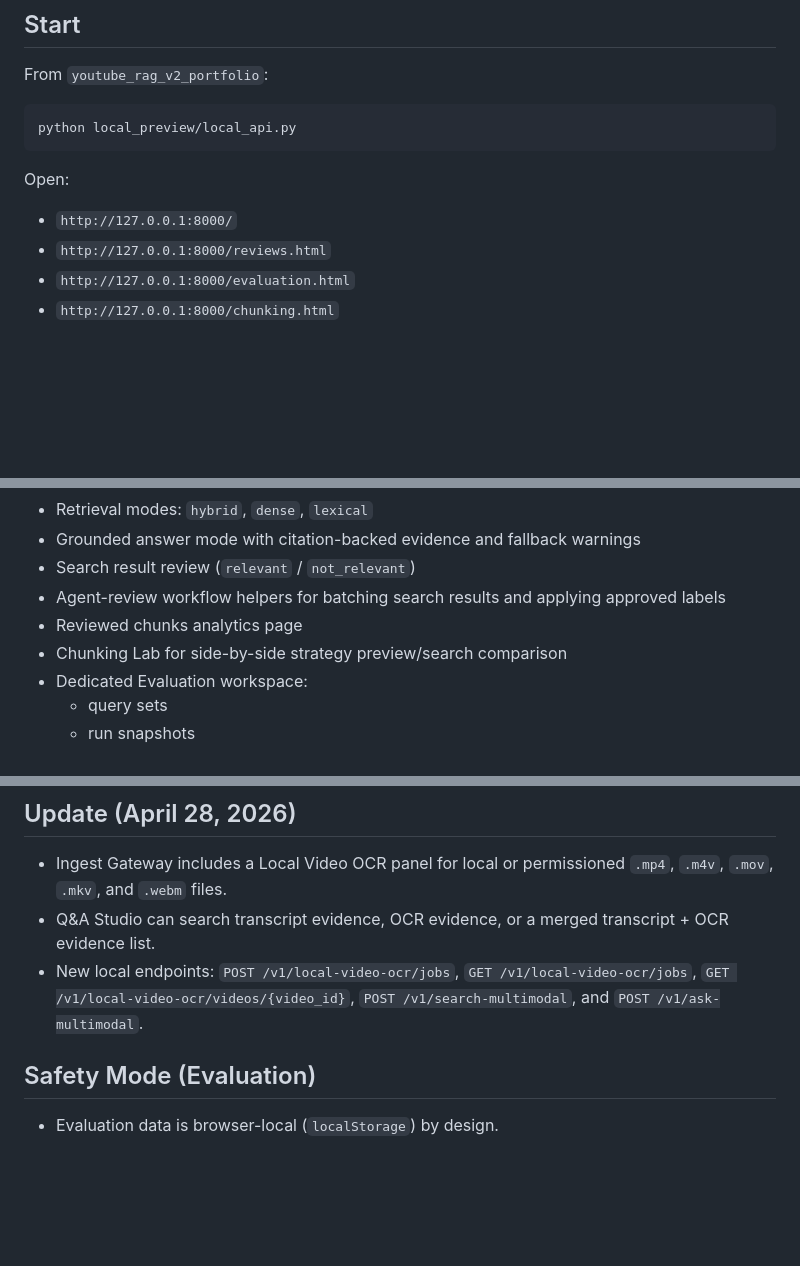
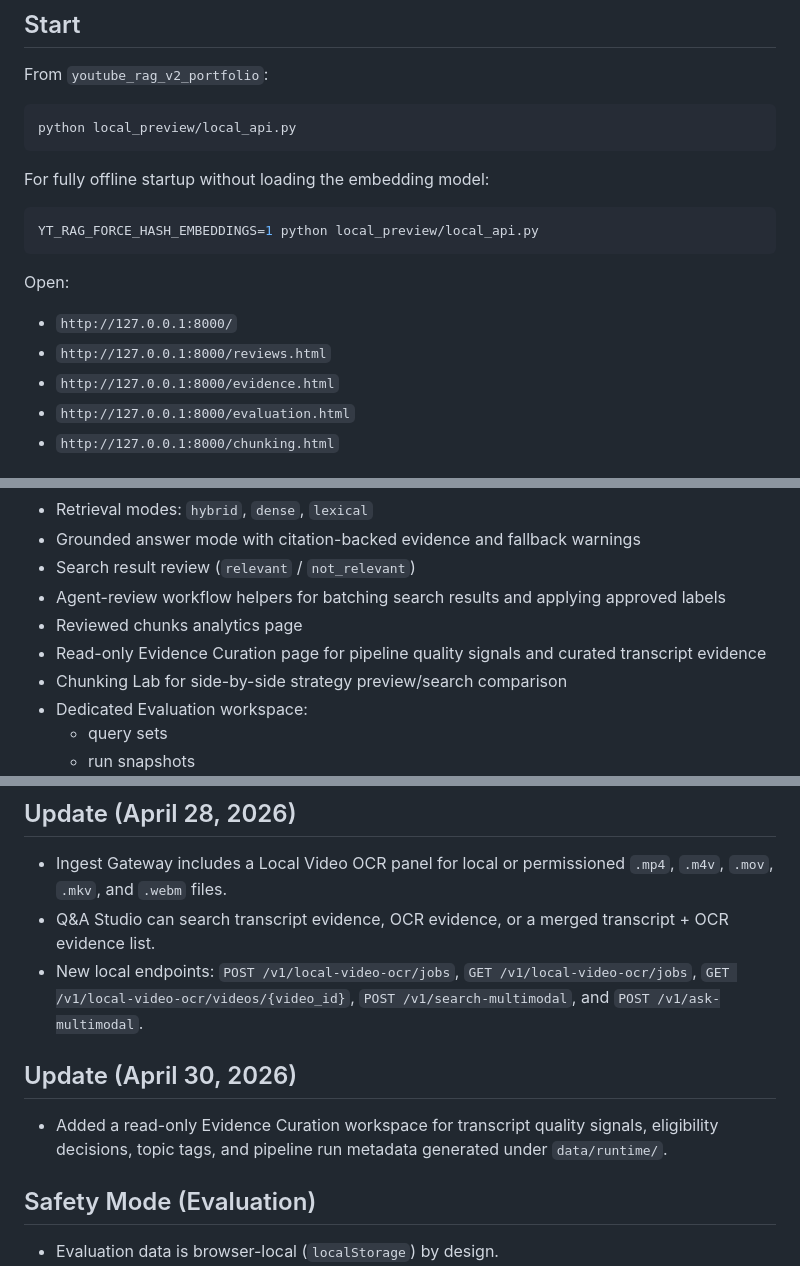
Before and after one commit to mikeh-studio/youtube-transcript-retrieval-lab, a Markdown page: local_preview/README.md, 3 parts joined by grey strips. Drawn GitHub-style; blank space fills up the shorter version.

````diff
--- a/local_preview/README.md
+++ b/local_preview/README.md
@@ -10,10 +10,17 @@ From `youtube_rag_v2_portfolio`:
 python local_preview/local_api.py
 ```
 
+For fully offline startup without loading the embedding model:
+
+```bash
+YT_RAG_FORCE_HASH_EMBEDDINGS=1 python local_preview/local_api.py
+```
+
 Open:
 
 - `http://127.0.0.1:8000/`
 - `http://127.0.0.1:8000/reviews.html`
+- `http://127.0.0.1:8000/evidence.html`
 - `http://127.0.0.1:8000/evaluation.html`
 - `http://127.0.0.1:8000/chunking.html`
 
@@ -27,6 +34,7 @@ Open:
 - Search result review (`relevant` / `not_relevant`)
 - Agent-review workflow helpers for batching search results and applying approved labels
 - Reviewed chunks analytics page
+- Read-only Evidence Curation page for pipeline quality signals and curated transcript evidence
 - Chunking Lab for side-by-side strategy preview/search comparison
 - Dedicated Evaluation workspace:
   - query sets
@@ -61,6 +69,10 @@ Open:
 - Ingest Gateway includes a Local Video OCR panel for local or permissioned `.mp4`, `.m4v`, `.mov`, `.mkv`, and `.webm` files.
 - Q&A Studio can search transcript evidence, OCR evidence, or a merged transcript + OCR evidence list.
 - New local endpoints: `POST /v1/local-video-ocr/jobs`, `GET /v1/local-video-ocr/jobs`, `GET /v1/local-video-ocr/videos/{video_id}`, `POST /v1/search-multimodal`, and `POST /v1/ask-multimodal`.
+
+## Update (April 30, 2026)
+
+- Added a read-only Evidence Curation workspace for transcript quality signals, eligibility decisions, topic tags, and pipeline run metadata generated under `data/runtime/`.
 
 ## Safety Mode (Evaluation)
 
````
Also changed, not shown: README.md (+35 -3 lines), docs/media/04-evidence-curation.png (added), 17 other files.
